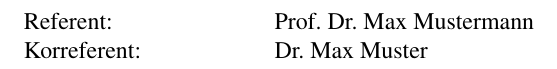
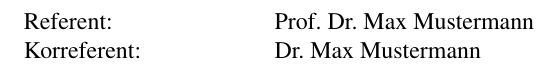
Before and after one commit to DonPavlov/latex_template_paper-h_da, a LaTeX document (paper.tex, which reads deckblatt.tex): part of page 2 of 5, cut so that both start at the same text. Compiled offline with pdfLaTeX.

Commit message:
change name

```diff
--- a/deckblatt.tex
+++ b/deckblatt.tex
@@ -34,7 +34,7 @@ Vorname Nachname \\
 
 \begin{tabular}[h]{p{4cm}l l}
 	Referent: & Prof. Dr. Max Mustermann\\
-	Korreferent: & Dr. Max Muster
+	Korreferent: & Dr. Max Mustermann
 \end{tabular}
 
 
```
